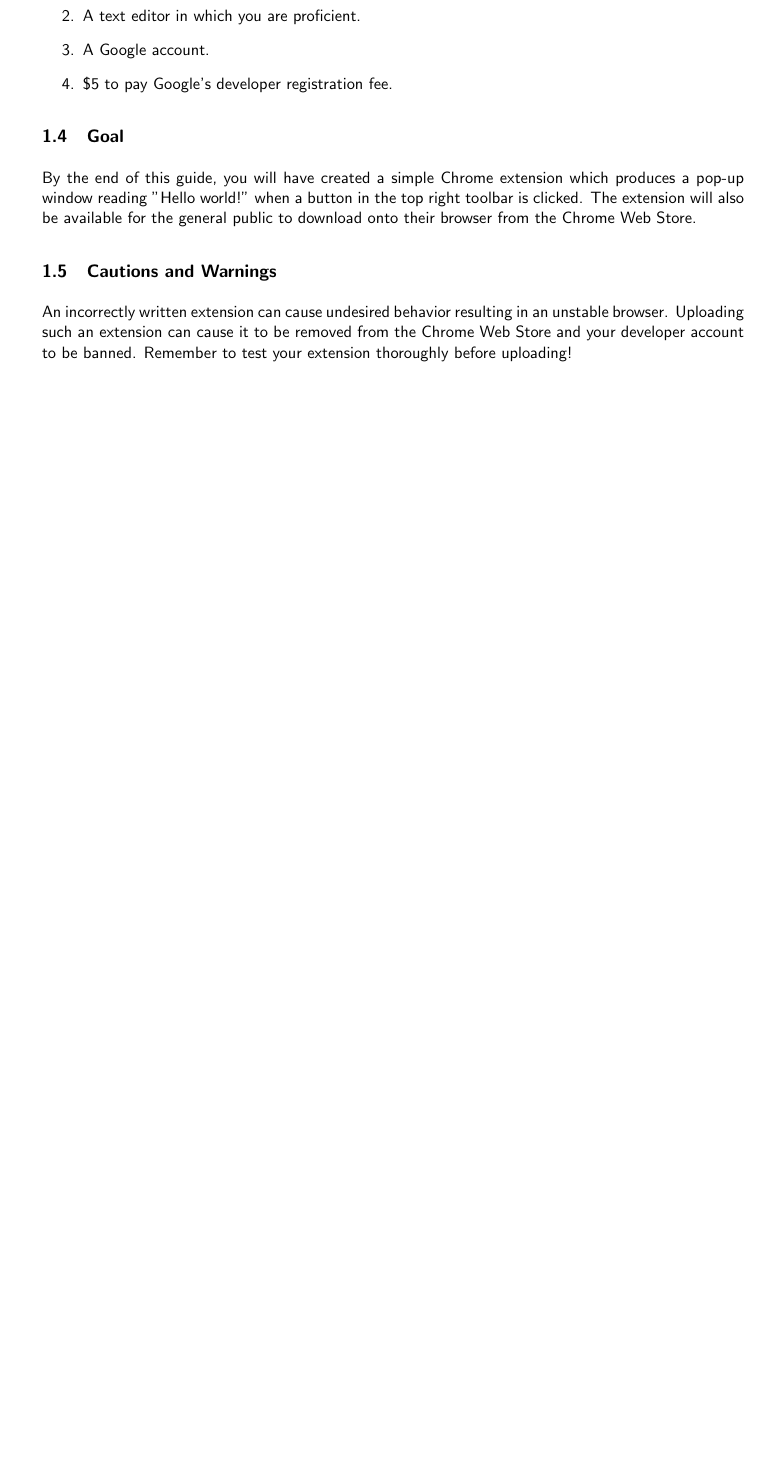
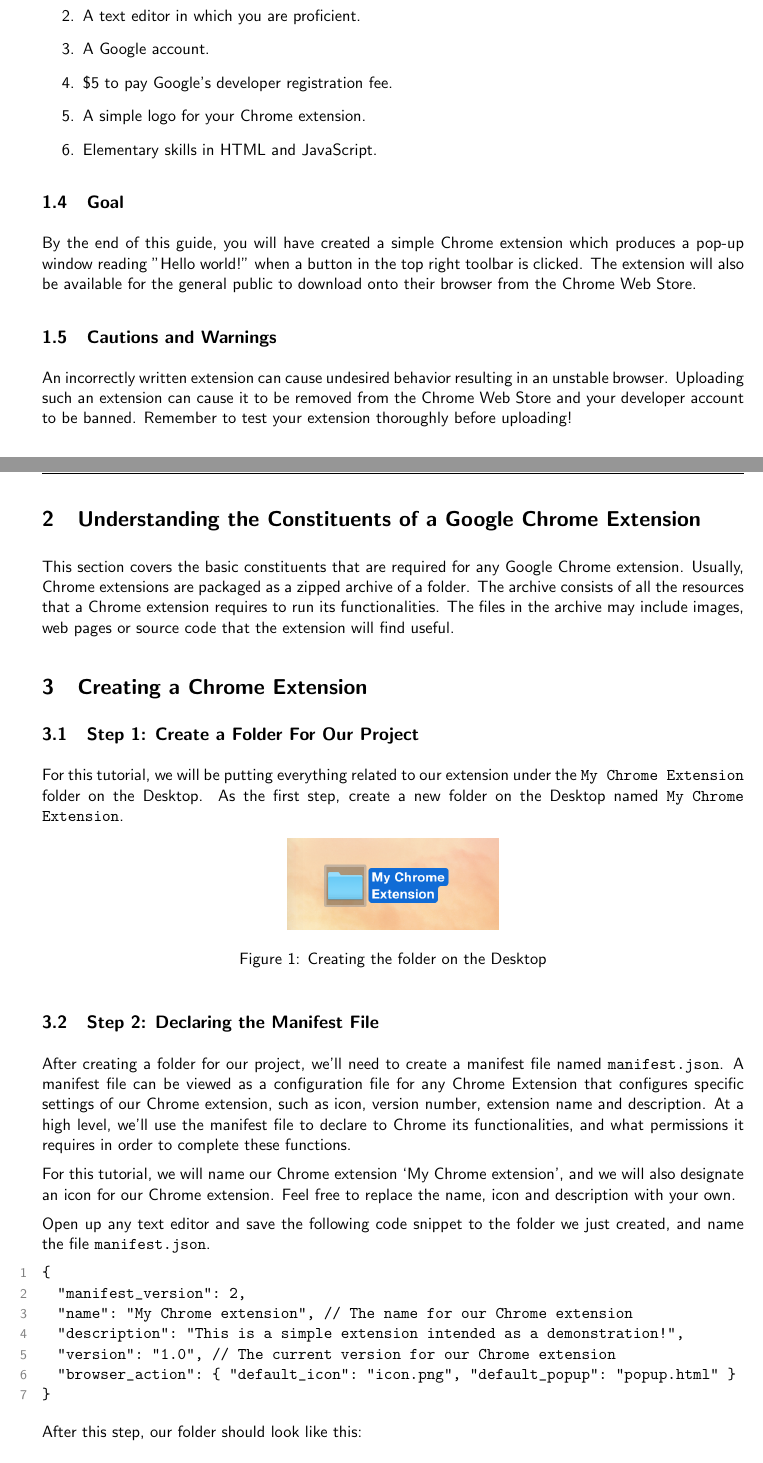
Before and after one commit to justingallagher/explainshell-for-chrome, a LaTeX document (docs/written-4-jgtl/instructions.tex): part of page 3 of 7 before the commit and two parts of pages 3 and 4 of 10 after it, the two joined at a grey line, cut so that both start at the same text, the shorter picture padded with empty space. The pictures show the PDF file docs/written-4-jgtl/instructions.pdf that the author committed with the source.

Commit message:
Finished instruction for jgtl

```diff
--- a/docs/written-4-jgtl/instructions.tex
+++ b/docs/written-4-jgtl/instructions.tex
@@ -81,10 +88,12 @@ Chrome extensions allow you to add features and functionality to Google's Chrome
 For this guide, you will need:
 
 \begin{enumerate}
-	\item A Internet connected Windows computer with Google Chrome installed.
+	\item A Internet connected Windows / Mac computer with Google Chrome installed.
 	\item A text editor in which you are proficient.
 	\item A Google account.
 	\item \$5 to pay Google's developer registration fee.
+	\item A simple logo for your Chrome extension.
+	\item Elementary skills in HTML and JavaScript.
 \end{enumerate}
 
 \subsection{Goal}
@@ -97,3 +106,41 @@ An incorrectly written extension can cause undesired behavior resulting in an un
 
 \newpage
 
+\section{Understanding the Constituents of a Google Chrome Extension}
+
+This section covers the basic constituents that are required for any Google Chrome extension. Usually, Chrome extensions are packaged as a zipped archive of a folder. The archive consists of all the resources that a Chrome extension requires to run its functionalities. The files in the archive may include images, web pages or source code that the extension will find useful.
+
+\section{Creating a Chrome Extension}
+\subsection{Step 1: Create a Folder For Our Project}
+
+For this tutorial, we will be putting everything related to our extension under the \texttt{My Chrome Extension} folder on the Desktop. As the first step, create a new folder on the Desktop named \texttt{My Chrome Extension}.
+
+	\begin{figure}[htb]
+	\centering
+	\includegraphics[width=.3\textwidth]{figures/folder.png}
+	\caption{Creating the folder on the Desktop\label{fig:folder}}
+	\end{figure}
+
+\subsection{Step 2: Declaring the Manifest File}
+
+After creating a folder for our project, we'll need to create a manifest file named \texttt{manifest.json}. A manifest file can be viewed as a configuration file for any Chrome Extension that configures specific settings of our Chrome extension, such as icon, version number, extension name and description. At a high level, we'll use the manifest file to declare to Chrome its functionalities, and what permissions it requires in order to complete these functions.
+
+For this tutorial, we will name our Chrome extension `My Chrome extension', and we will also designate an icon for our Chrome extension. Feel free to replace the name, icon and description with your own.
+
+Open up any text editor and save the following code snippet to the folder we just created, and name the file \texttt{manifest.json}.
+
+\begin{lstlisting}[mathescape]
+{
+  "manifest_version": 2,
+  "name": "My Chrome extension",  // The name for our Chrome extension
+  "description": "This is a simple extension intended as a demonstration!",
+  "version": "1.0",  // The current version for our Chrome extension
+  "browser_action": { "default_icon": "icon.png", "default_popup": "popup.html" }
+}
+\end{lstlisting}
+
+After this step, our folder should look like this:
+
+	\begin{figure}[htb]
+	\centering
+	\vspace*{-2em}
@@ -99,0 +152 @@ An incorrectly written extension can cause undesired behavior resulting in an un
+	\end{figure}
@@ -99,0 +161,2 @@ An incorrectly written extension can cause undesired behavior resulting in an un
+	\centering
+	\includegraphics[width=.1\textwidth]{figures/icon128.png}
@@ -99,0 +177,8 @@ An incorrectly written extension can cause undesired behavior resulting in an un
+</html>
+\end{lstlisting}
+
+Our folder should now look like this:
+
+	\begin{figure}[htb]
+	\centering
+	\includegraphics[width=\textwidth]{figures/all.png}
@@ -103,7 +194,7 @@ This step outlines how to add the extension you wrote to your installation of Ch
 
 \begin{enumerate}
 	\item Open your Google Chrome browser and visit \texttt{chrome://extensions}.
-	\item At the top right of the page, ensure that the ``Developer Mode'' checkbox is checked, as shown in \emph{Figure \ref{fig:devmode}}. If it is not, click the box next to the text label to activate Developer Mode.\\
+	\item At the top right of the page, ensure that the ``Developer Mode'' checkbox is checked, as shown in \emph{Figure \ref{fig:devmode}}. If it is not, click the box next to the text label to activate Developer Mode.
 
 	\begin{figure}[htb]
 	\centering
@@ -123,3 +214,4 @@ This step outlines how to add the extension you wrote to your installation of Ch
 
 	\begin{figure}[htb]
 	\centering
+	\vspace*{-1em}
@@ -133,6 +230,11 @@ Now your extension has been loaded into the browser, and you should immediately
+	\centering
+	\vspace*{-1em}
+	\includegraphics[width=1\textwidth]{figures/ext.png}
+	\vspace*{-1em}
+	\caption{Our Chrome Extension in Action\label{fig:ext}}
+	\end{figure}
+
 Proceed to the next step to learn how to upload your extension to the Chrome Web Store for others to download.
-
-\newpage
 
 \section{Uploading the Extension to the Chrome Web Store}
 
```
Also changed, not shown: docs/out.txt (added, +1 -0 lines), docs/written-3/proposal.pdf, docs/written-4-jgtl/figures/all.png (added), docs/written-4-jgtl/figures/ext.png (added), docs/written-4-jgtl/figures/folder.png (added), docs/written-4-jgtl/figures/icon128.png (added), docs/written-4-jgtl/figures/manifest.png (added), docs/written-4-jgtl/figures/saving.png (added), docs/written-4-jgtl/instructions.pdf, docs/written-4-jgtl/instructions.tex (59 more changed lines).
